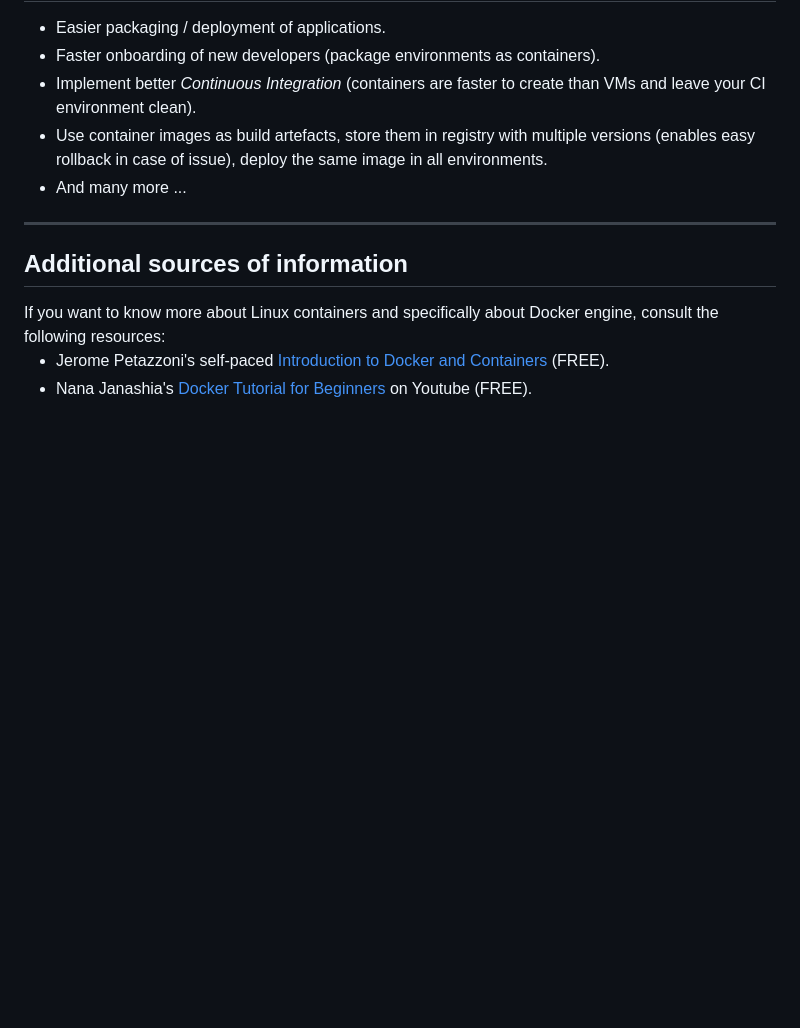
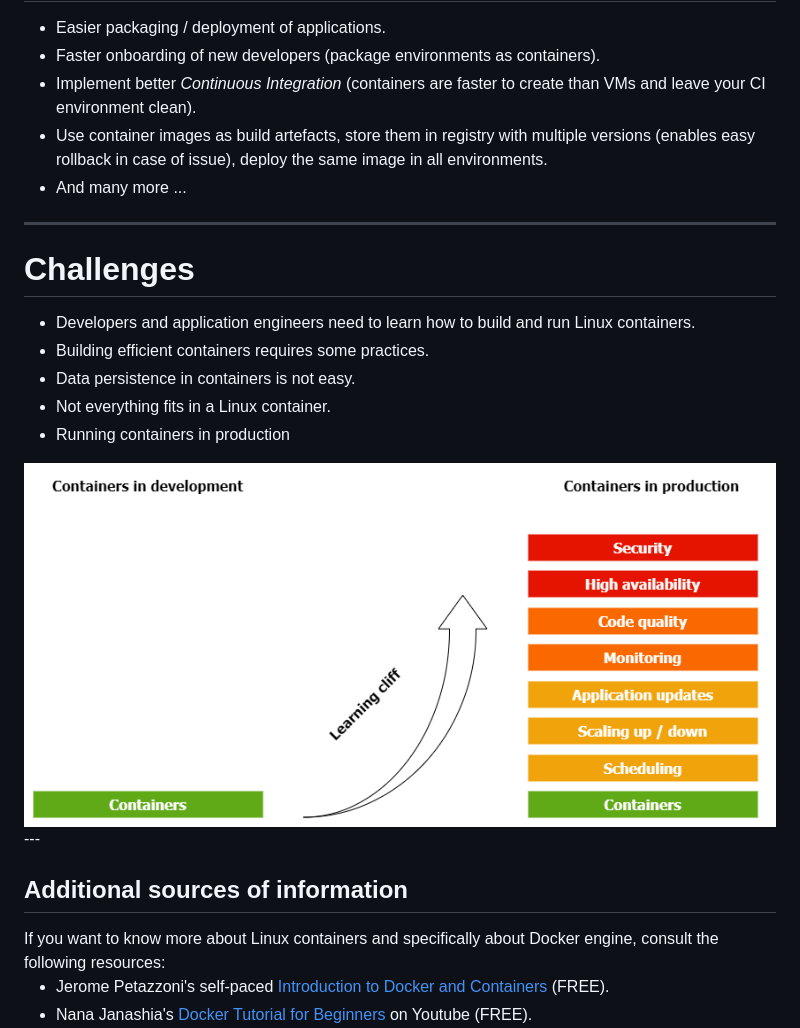
Before and after one commit to pondichys/linux-containers-intro, a Markdown page: linux-container-intro-slides.md, the part around the change. Rendered like a GitHub page; pictures changed too: images/running_containers_in_prod.png (added); blank space fills up the shorter version.

Commit message:
add slide on challenges

```diff
--- a/linux-container-intro-slides.md
+++ b/linux-container-intro-slides.md
@@ -99,6 +99,17 @@ Warning: it is possible to package stateful applications like databases or messa
 
 ---
 
+# Challenges
+
+- Developers and application engineers need to learn how to build and run Linux containers.
+- Building efficient containers requires some practices.
+- Data persistence in containers is not easy.
+- Not everything fits in a Linux container.
+- Running containers in production
+
+<img class="r-stretch" src="images/running_containers_in_prod.png">
+---
+
 ## Additional sources of information
 
 <div style="text-align: left;">
```
Also changed, not shown: 1 other file.
